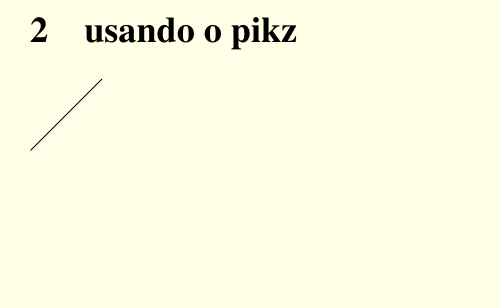
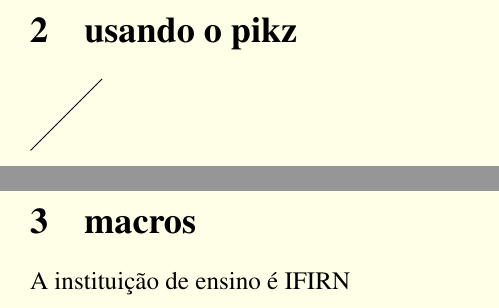
Before and after one commit to JhonataFerreira95/Latex, a LaTeX document (Além do básico/new_document.tex): part of page 2 of 2 before the commit and two parts of pages 2 and 3 of 3 after it, the two joined at a grey line, cut so that both start at the same text, the shorter picture padded with empty space. Compiled offline with pdfLaTeX.

Commit message:
criando comando no latex

```diff
--- a/Além do básico/new_document.tex
+++ b/Além do básico/new_document.tex
@@ -14,6 +14,7 @@
 \begin{document}
 
 \pagecolor{yellow! 10}
+\newcommand{\institution}{IFIRN}
 \maketitle
 
 \section{Introduction}
@@ -34,6 +35,8 @@
 
 \newpage
 
+\section{macros}
 
+A instituição de ensino é {\institution}
 
 \end{document}
```
Also changed, not shown: Além do básico/README.md, Além do básico/new_document.pdf, 3 other files.
